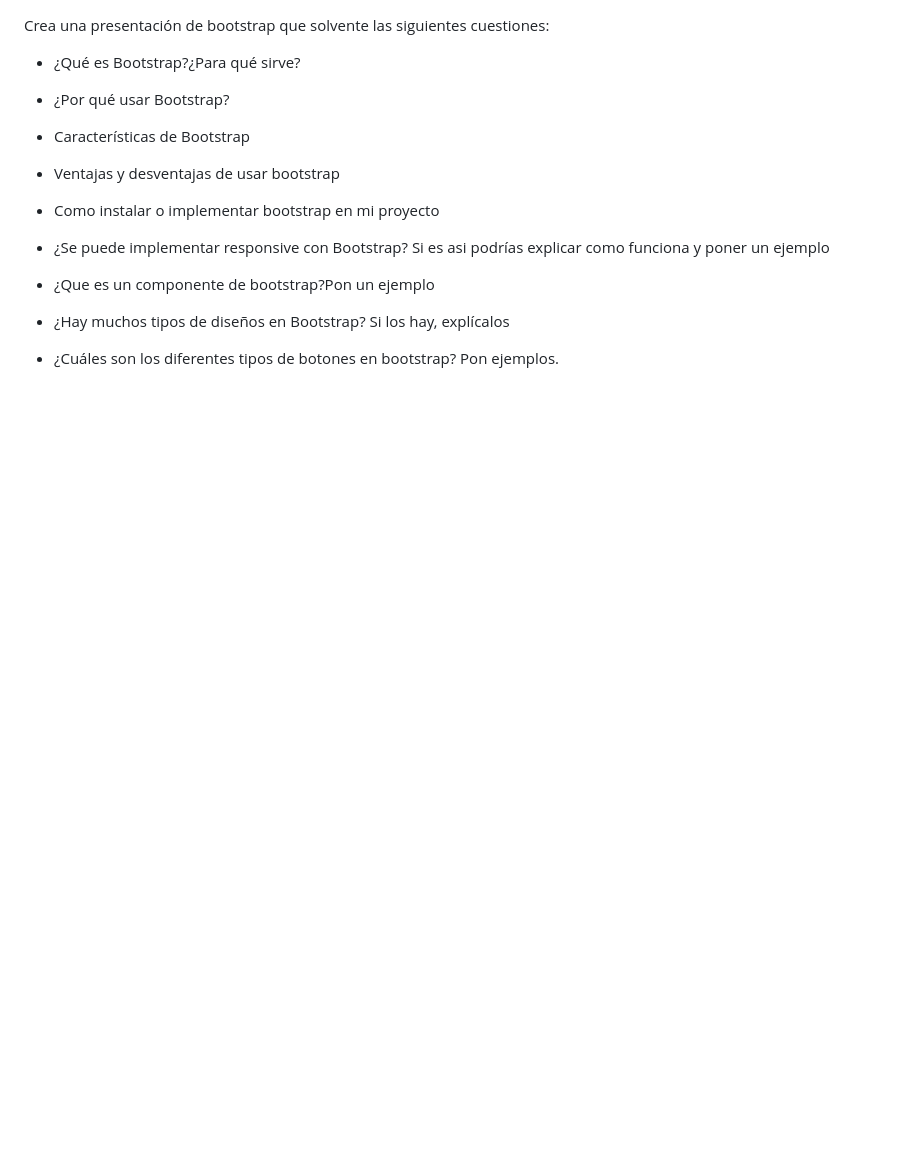
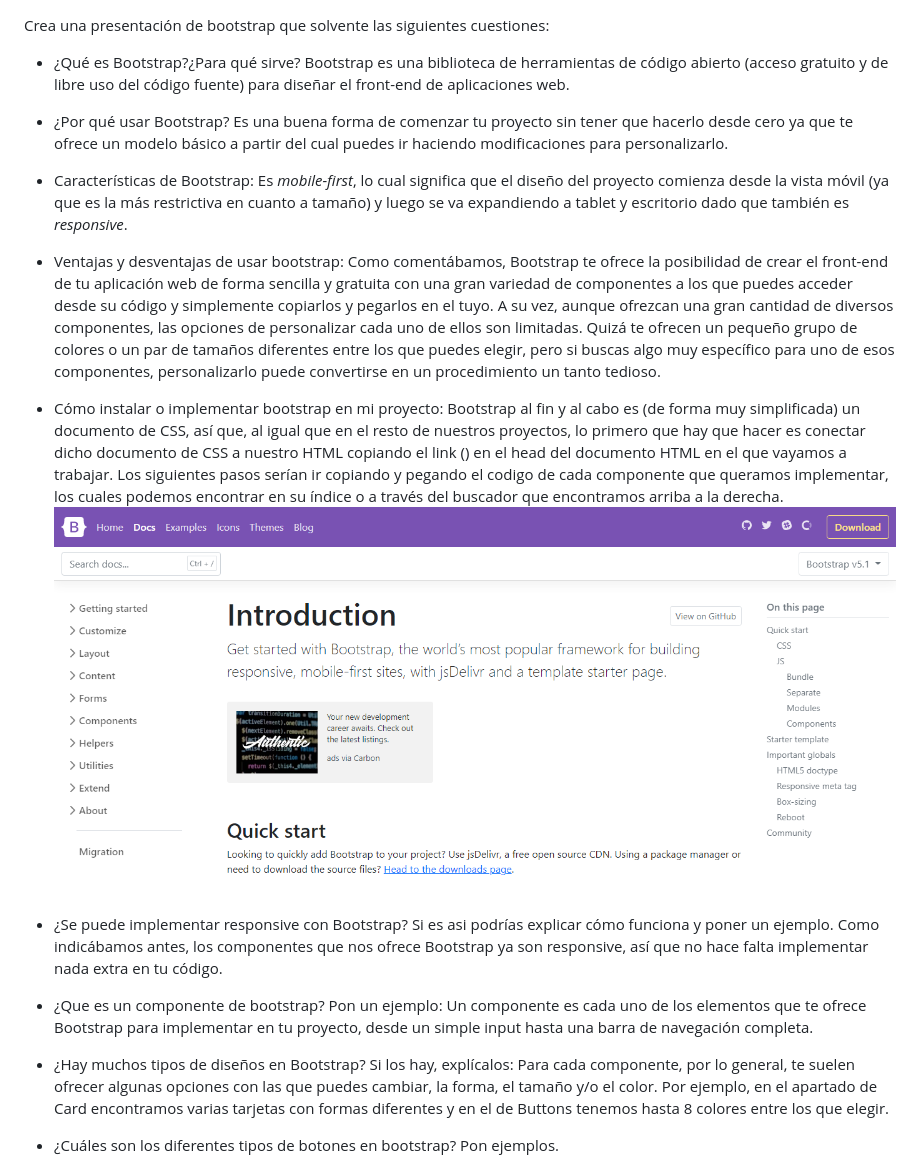
Before and after one commit to MrSetOne/QuackAmole, a Markdown page: Investigación/Preguntas.md, the part around the change printed below. Rendered like a GitHub page; pictures changed too: assets/images/Captura 1.PNG (added); blank space fills up the shorter version.

```diff
--- a/Investigación/Preguntas.md
+++ b/Investigación/Preguntas.md
@@ -1,18 +1,29 @@
 Crea una presentación de bootstrap que solvente las siguientes cuestiones:
 * ¿Qué es Bootstrap?¿Para qué sirve?
+    Bootstrap es una biblioteca de herramientas de código abierto (acceso gratuito y de libre uso del código fuente) para diseñar el front-end de aplicaciones web.
 
 * ¿Por qué usar Bootstrap?
+    Es una buena forma de comenzar tu proyecto sin tener que hacerlo desde cero ya que te ofrece un modelo básico a partir del cual puedes ir haciendo modificaciones para personalizarlo.
 
-* Características de Bootstrap
+* Características de Bootstrap:
+    Es _mobile-first_, lo cual significa que el diseño del proyecto comienza desde la vista móvil (ya que es la más restrictiva en cuanto a tamaño) y luego se va expandiendo a tablet y escritorio dado que también es _responsive_.
 
-* Ventajas y desventajas de usar bootstrap
+* Ventajas y desventajas de usar bootstrap:
+    Como comentábamos, Bootstrap te ofrece la posibilidad de crear el front-end de tu aplicación web de forma sencilla y gratuita con una gran variedad de componentes a los que puedes acceder desde su código y simplemente copiarlos y pegarlos en el tuyo.
+    A su vez, aunque ofrezcan una gran cantidad de diversos componentes, las opciones de personalizar cada uno de ellos son limitadas. Quizá te ofrecen un pequeño grupo de colores o un par de tamaños diferentes entre los que puedes elegir, pero si buscas algo muy específico para uno de esos componentes, personalizarlo puede convertirse en un procedimiento un tanto tedioso.
 
-* Como instalar o implementar bootstrap en mi proyecto
+* Cómo instalar o implementar bootstrap en mi proyecto:
+    Bootstrap al fin y al cabo es (de forma muy simplificada) un documento de CSS, así que, al igual que en el resto de nuestros proyectos, lo primero que hay que hacer es conectar dicho documento de CSS a nuestro HTML copiando el link (<link href="https://cdn.jsdelivr.net/npm/bootstrap@5.1.3/dist/css/bootstrap.min.css" rel="stylesheet" integrity="sha384-1BmE4kWBq78iYhFldvKuhfTAU6auU8tT94WrHftjDbrCEXSU1oBoqyl2QvZ6jIW3" crossorigin="anonymous">) en el head del documento HTML en el que vayamos a trabajar.
+    Los siguientes pasos serían ir copiando y pegando el codigo de cada componente que queramos implementar, los cuales podemos encontrar en su índice o a través del buscador que encontramos arriba a la derecha.
+    ![foto](../assets/images/Captura%201.PNG)
 
-* ¿Se puede implementar responsive con Bootstrap? Si es asi podrías explicar como funciona y poner un ejemplo
+* ¿Se puede implementar responsive con Bootstrap? Si es asi podrías explicar cómo funciona y poner un ejemplo.
+    Como indicábamos antes, los componentes que nos ofrece Bootstrap ya son responsive, así que no hace falta implementar nada extra en tu código.
 
-* ¿Que es un componente de bootstrap?Pon un ejemplo
+* ¿Que es un componente de bootstrap? Pon un ejemplo:
+    Un componente es cada uno de los elementos que te ofrece Bootstrap para implementar en tu proyecto, desde un simple input hasta una barra de navegación completa.
 
-* ¿Hay muchos tipos de diseños en Bootstrap? Si los hay, explícalos
+* ¿Hay muchos tipos de diseños en Bootstrap? Si los hay, explícalos:
+    Para cada componente, por lo general, te suelen ofrecer algunas opciones con las que puedes cambiar, la forma, el tamaño y/o el color. Por ejemplo, en el apartado de Card encontramos varias tarjetas con formas diferentes y en el de Buttons tenemos hasta 8 colores entre los que elegir.
 
 * ¿Cuáles son los diferentes tipos de botones en bootstrap? Pon ejemplos.
```
Also changed, not shown: other parts of Investigación/Preguntas.md (+22 -7 lines), README.md (+2 -0 lines), assets/images/Captura 2.PNG (added), assets/images/Captura 3.PNG (added).
